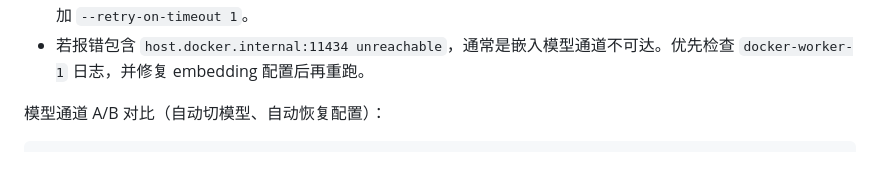
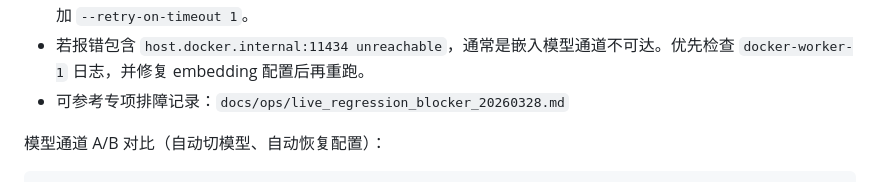
Before and after one commit to leilehuimieba/lab-safety-assistant, a Markdown page: docs/ops/runbook.md, the part around the change. Rendered like a GitHub page.

Commit message:
docs(ops): add live regression blocker playbook for embedding outage

```diff
--- a/docs/ops/runbook.md
+++ b/docs/ops/runbook.md
@@ -351,6 +351,7 @@ python scripts/run_eval_regression_pipeline.py --repo-root . --update-dashboard
 - 如需临时跳过 chat 预检，可加 `--skip-chat-preflight`（仅建议排障时使用）。
 - 可开启“主通道超时后自动降级到备用通道”：设置 `DIFY_FALLBACK_BASE_URL`、`DIFY_FALLBACK_APP_API_KEY`，并加 `--retry-on-timeout 1`。
 - 若报错包含 `host.docker.internal:11434 unreachable`，通常是嵌入模型通道不可达。优先检查 `docker-worker-1` 日志，并修复 embedding 配置后再重跑。
+- 可参考专项排障记录：`docs/ops/live_regression_blocker_20260328.md`
 
 模型通道 A/B 对比（自动切模型、自动恢复配置）：
 
```
Also changed, not shown: docs/ops/live_regression_blocker_20260328.md (added, +60 -0 lines).
